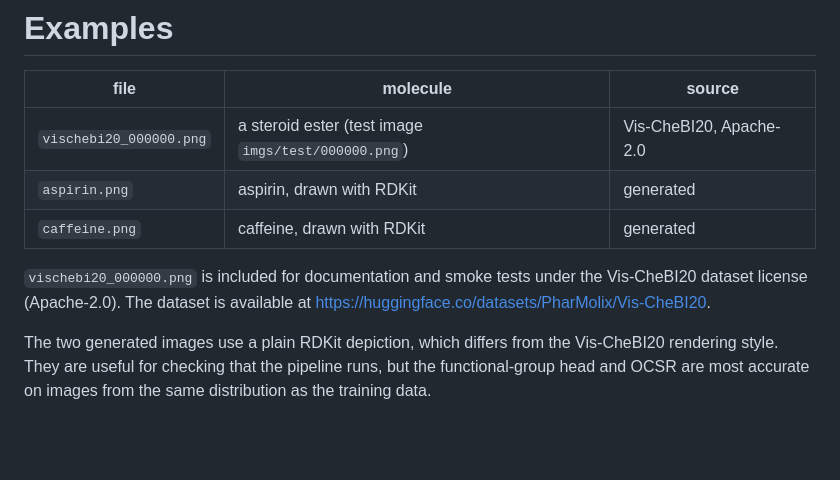
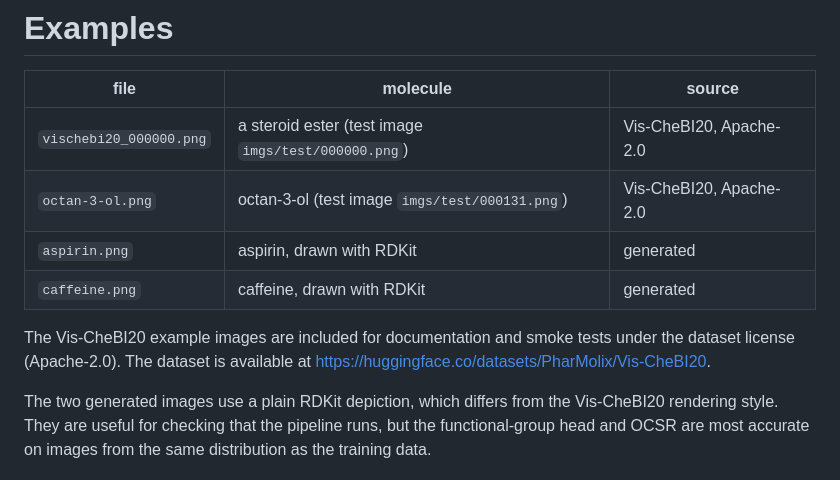
Before and after one commit to allforcloud/ocsu-hybrid, a Markdown page: examples/README.md, the part around the change. GitHub-like rendering; blank space fills up the shorter version.

Commit message:
Add an octan-3-ol output example to the blog
Show the image, SMILES, functional groups, IUPAC name and description from the TTA pipeline; add the Vis-CheBi20 example image and license note.

```diff
--- a/examples/README.md
+++ b/examples/README.md
@@ -3,11 +3,12 @@
 | file | molecule | source |
 |---|---|---|
 | `vischebi20_000000.png` | a steroid ester (test image `imgs/test/000000.png`) | Vis-CheBI20, Apache-2.0 |
+| `octan-3-ol.png` | octan-3-ol (test image `imgs/test/000131.png`) | Vis-CheBI20, Apache-2.0 |
 | `aspirin.png` | aspirin, drawn with RDKit | generated |
 | `caffeine.png` | caffeine, drawn with RDKit | generated |
 
-`vischebi20_000000.png` is included for documentation and smoke tests under the
-Vis-CheBI20 dataset license (Apache-2.0). The dataset is available at
+The Vis-CheBI20 example images are included for documentation and smoke tests
+under the dataset license (Apache-2.0). The dataset is available at
 <https://huggingface.co/datasets/PharMolix/Vis-CheBI20>.
 
 The two generated images use a plain RDKit depiction, which differs from the
```
Also changed, not shown: docs/blog/ocsu-hybrid.md (+28 -0 lines), examples/octan-3-ol.png (added).
